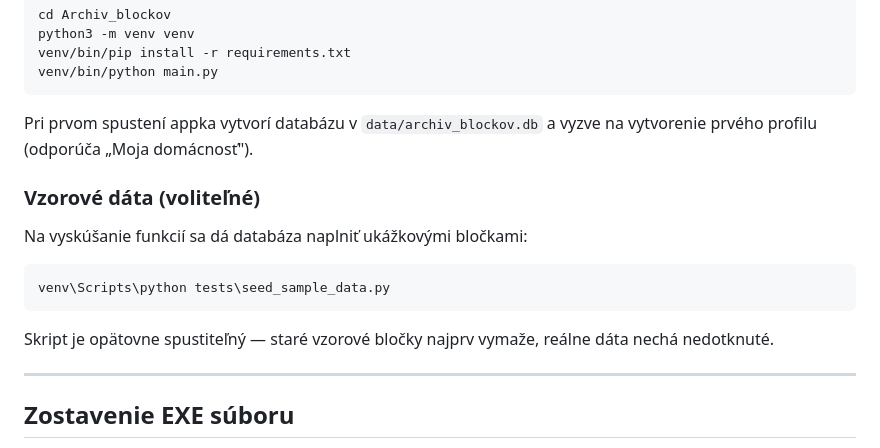
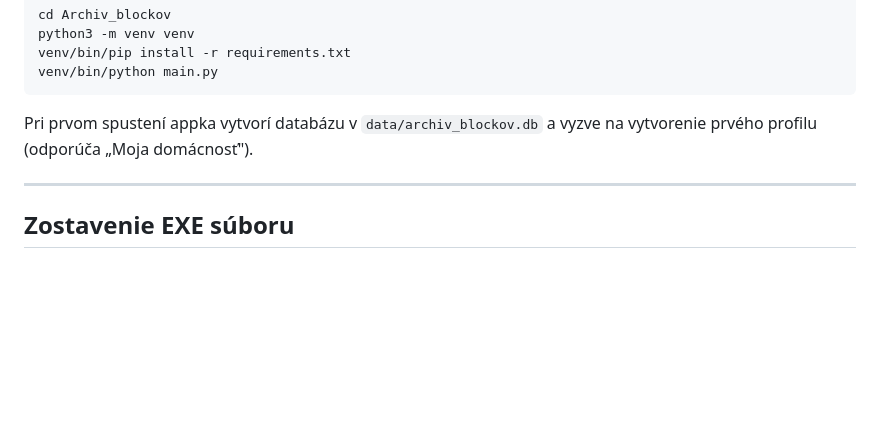
Before and after one commit to Orimslav/archiv_blockov, a Markdown page: README.md, the part around the change. GitHub-like rendering; blank space fills up the shorter version.

Commit message:
README: odstránenie sekcie Vzorové dáta
Seed skript (tests/seed_sample_data.py) je vývojársky nástroj — vyžaduje
Python prostredie a nie je súčasťou EXE, takže do user-facing dokumentácie
nepatrí. Skript ostáva v repe pre vývojárov.

Co-Authored-By: Claude Opus 4.8 (1M context) <noreply@anthropic.com>

````diff
--- a/README.md
+++ b/README.md
@@ -112,17 +112,6 @@ venv/bin/python main.py
 Pri prvom spustení appka vytvorí databázu v `data/archiv_blockov.db` a vyzve
 na vytvorenie prvého profilu (odporúča „Moja domácnosť").
 
-### Vzorové dáta (voliteľné)
-
-Na vyskúšanie funkcií sa dá databáza naplniť ukážkovými bločkami:
-
-```bat
-venv\Scripts\python tests\seed_sample_data.py
-```
-
-Skript je opätovne spustiteľný — staré vzorové bločky najprv vymaže, reálne
-dáta nechá nedotknuté.
-
 ---
 
 ## Zostavenie EXE súboru
````
